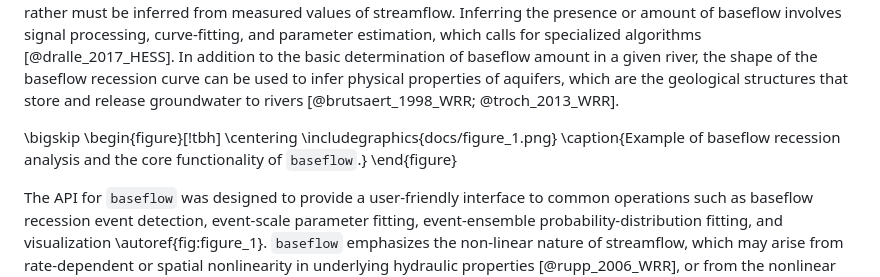
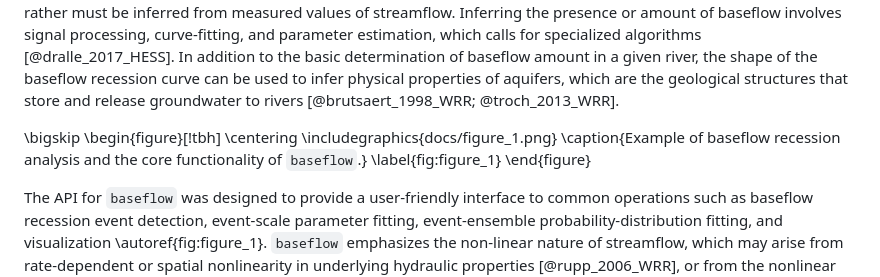
Before and after one commit to mgcooper/baseflow, a Markdown page: paper.md, the part around the change. GitHub-like rendering.

Commit message:
added label tag to figure

```diff
--- a/paper.md
+++ b/paper.md
@@ -44,6 +44,7 @@ Baseflow refers to streamflow that originates from groundwater rather than rainf
 \centering
 \includegraphics{docs/figure_1.png}
 \caption{Example of baseflow recession analysis and the core functionality of `baseflow`.}
+\label{fig:figure_1}
 \end{figure}
 
 <!-- ![Example of baseflow recession analysis and the core functionality of `baseflow`.\label{fig:figure_1}](./docs/figure_1.png) -->
```
